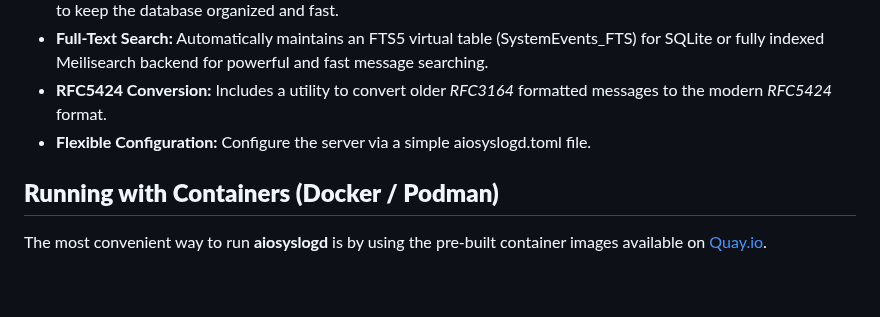
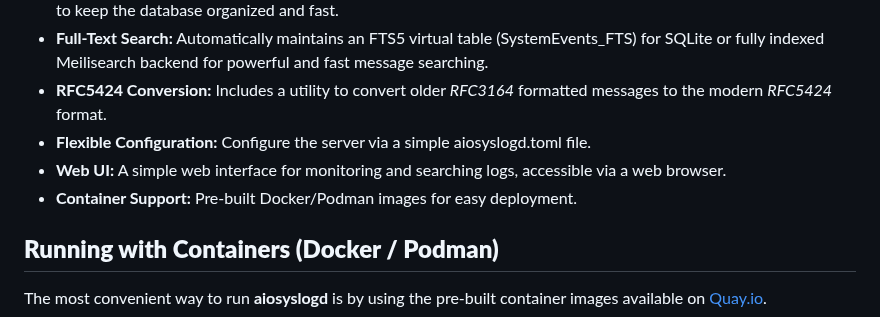
Before and after one commit to cwt/aiosyslogd, a Markdown page: README.md, the part around one of its changes. Rendered like a GitHub page; blank space fills up the shorter version.

```diff
--- a/README.md
+++ b/README.md
@@ -19,6 +19,8 @@ It features an optional integration with uvloop for a significant performance bo
 * **Full-Text Search:** Automatically maintains an FTS5 virtual table (SystemEvents_FTS) for SQLite or fully indexed Meilisearch backend for powerful and fast message searching.
 * **RFC5424 Conversion:** Includes a utility to convert older *RFC3164* formatted messages to the modern *RFC5424* format.
 * **Flexible Configuration:** Configure the server via a simple aiosyslogd.toml file.
+* **Web UI:** A simple web interface for monitoring and searching logs, accessible via a web browser.
+* **Container Support:** Pre-built Docker/Podman images for easy deployment.
 
 ## **Running with Containers (Docker / Podman)**
 
```
Also changed, not shown: other parts of README.md (+2 -0 lines).
